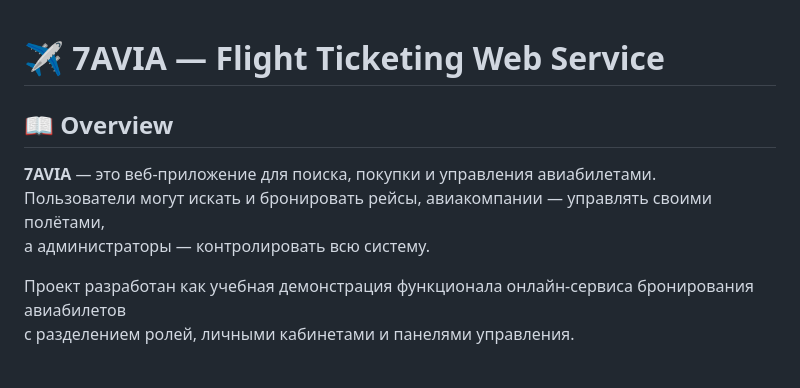
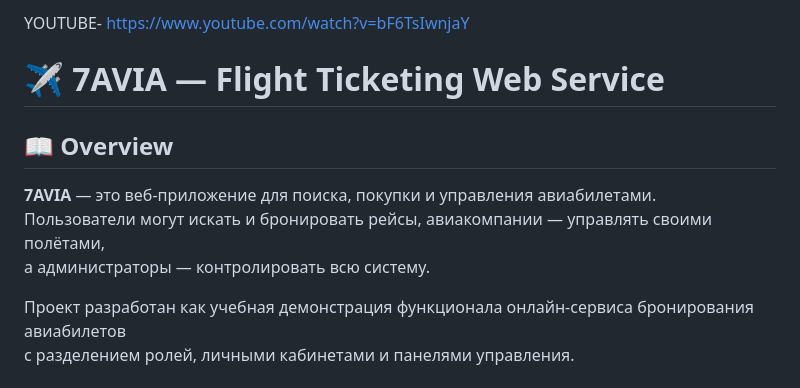
Before and after one commit to ElinaAIT/A7G_AVIA, a Markdown page: README.md, the part around the change. Rendered like a GitHub page.

```diff
--- a/README.md
+++ b/README.md
@@ -1,9 +1,11 @@
+YOUTUBE- https://www.youtube.com/watch?v=bF6TsIwnjaY
 # ✈️ 7AVIA — Flight Ticketing Web Service
 
 ## 📖 Overview
 **7AVIA** — это веб-приложение для поиска, покупки и управления авиабилетами.
 Пользователи могут искать и бронировать рейсы, авиакомпании — управлять своими полётами,
 а администраторы — контролировать всю систему.
+
 
 Проект разработан как учебная демонстрация функционала онлайн-сервиса бронирования авиабилетов
 с разделением ролей, личными кабинетами и панелями управления.
```
